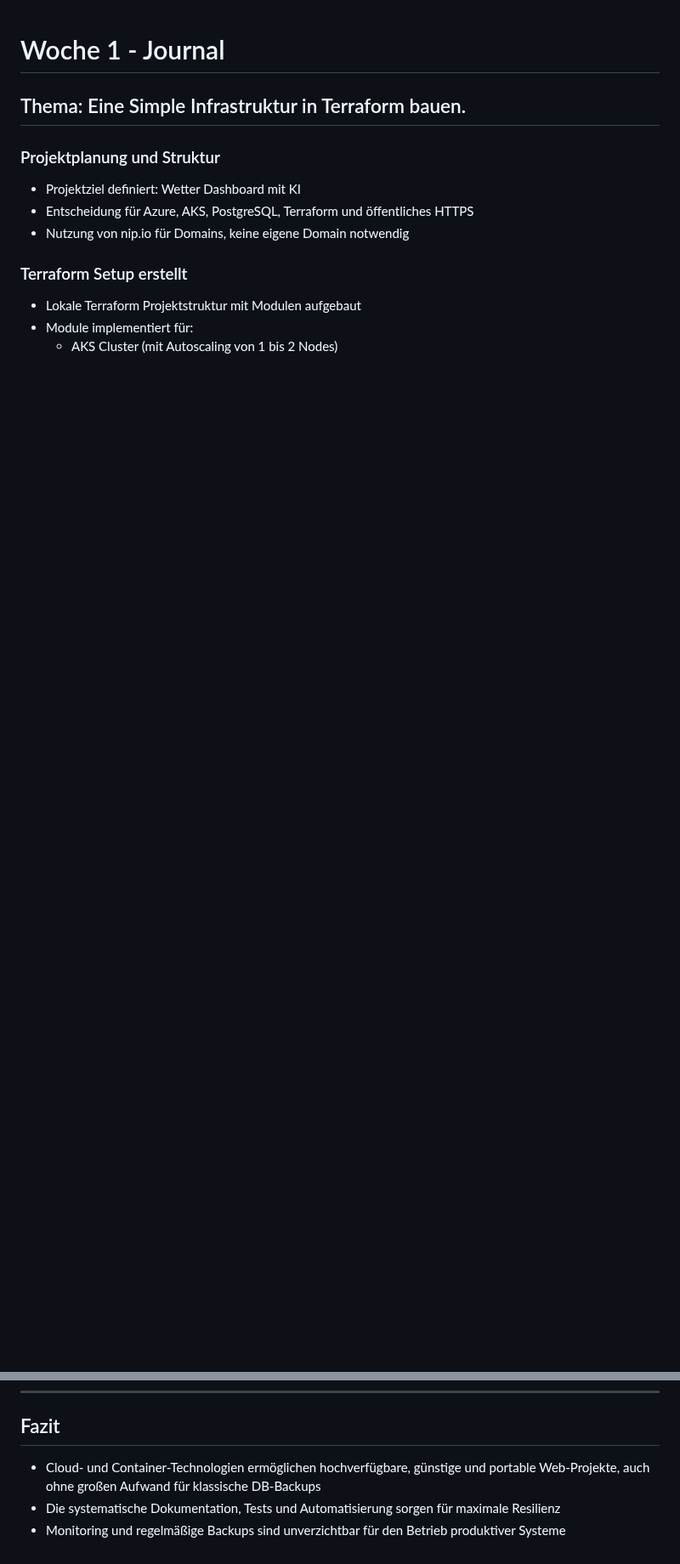
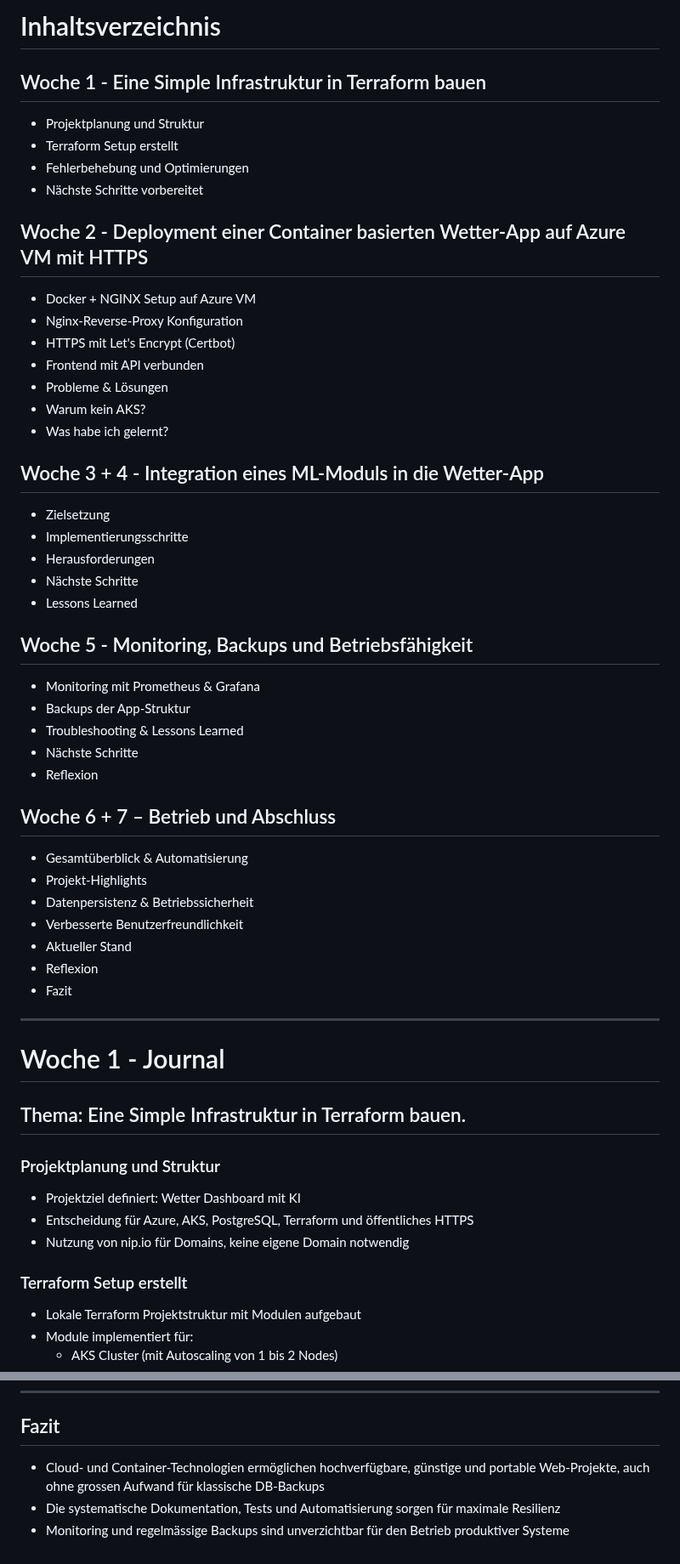
Before and after one commit to LucaKubaGreuter/M300, a Markdown page: Journal.md, 2 parts joined by grey strips. Shown at 85% size. GitHub-like rendering; blank space fills up the shorter version.

Commit message:
Journal fertig

```diff
--- a/Journal.md
+++ b/Journal.md
@@ -1,3 +1,45 @@
+# Inhaltsverzeichnis
+
+## Woche 1 - Eine Simple Infrastruktur in Terraform bauen
+- Projektplanung und Struktur
+- Terraform Setup erstellt
+- Fehlerbehebung und Optimierungen
+- Nächste Schritte vorbereitet
+
+## Woche 2 - Deployment einer Container basierten Wetter-App auf Azure VM mit HTTPS
+- Docker + NGINX Setup auf Azure VM
+- Nginx-Reverse-Proxy Konfiguration
+- HTTPS mit Let's Encrypt (Certbot)
+- Frontend mit API verbunden
+- Probleme & Lösungen
+- Warum kein AKS?
+- Was habe ich gelernt?
+
+## Woche 3 + 4 - Integration eines ML-Moduls in die Wetter-App
+- Zielsetzung
+- Implementierungsschritte
+- Herausforderungen
+- Nächste Schritte
+- Lessons Learned
+
+## Woche 5 - Monitoring, Backups und Betriebsfähigkeit
+- Monitoring mit Prometheus & Grafana
+- Backups der App-Struktur
+- Troubleshooting & Lessons Learned
+- Nächste Schritte
+- Reflexion
+
+## Woche 6 + 7 – Betrieb und Abschluss
+- Gesamtüberblick & Automatisierung
+- Projekt-Highlights
+- Datenpersistenz & Betriebssicherheit
+- Verbesserte Benutzerfreundlichkeit
+- Aktueller Stand
+- Reflexion
+- Fazit
+
+---
+
 # Woche 1 - Journal
 
 ## Thema: Eine Simple Infrastruktur in Terraform bauen.
@@ -261,6 +303,6 @@ Das heutige Arbeiten hat gezeigt, wie wichtig klare Modultrennung, Logging und s
 
 ## Fazit
 
-- Cloud- und Container-Technologien ermöglichen hochverfügbare, günstige und portable Web-Projekte, auch ohne großen Aufwand für klassische DB-Backups
+- Cloud- und Container-Technologien ermöglichen hochverfügbare, günstige und portable Web-Projekte, auch ohne grossen Aufwand für klassische DB-Backups
 - Die systematische Dokumentation, Tests und Automatisierung sorgen für maximale Resilienz
-- Monitoring und regelmäßige Backups sind unverzichtbar für den Betrieb produktiver Systeme
+- Monitoring und regelmässige Backups sind unverzichtbar für den Betrieb produktiver Systeme
```
